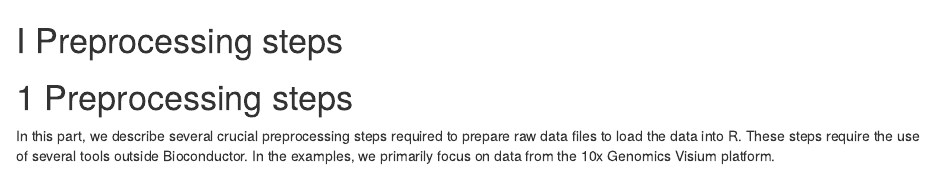
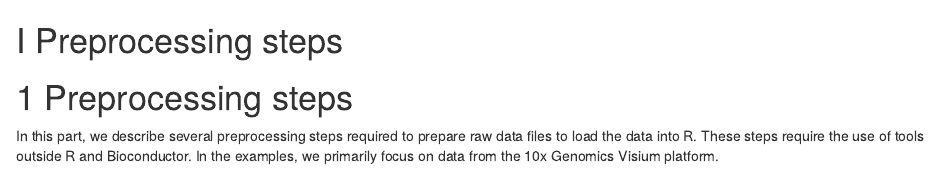
Before and after one commit to markrobinsonuzh/PrinciplesSTA, an R Markdown document (preprocessing_steps.Rmd): the page in a window 1100 px wide, from its top. Rendered offline with R 4.5, knitr and Pandoc, with nearby package versions; drawn as R Markdown's standard HTML page in place of the format the file asks for.

Commit message:
minor edits

````diff
--- a/preprocessing_steps.Rmd
+++ b/preprocessing_steps.Rmd
@@ -2,8 +2,8 @@
 
 # Preprocessing steps
 
-In this part, we describe several crucial preprocessing steps required to prepare raw data files to load the data into R. These steps require the use of several tools outside Bioconductor. In the examples, we primarily focus on data from the 10x Genomics Visium platform.
+In this part, we describe several preprocessing steps required to prepare raw data files to load the data into R. These steps require the use of tools outside R and Bioconductor. In the examples, we primarily focus on data from the 10x Genomics Visium platform.
 
-```{r, echo=FALSE, out.width = "100%", fig.align="center", fig.cap="An overview of the Visium technology by 10x Genomics for generating spatially resolved transcriptomics data. Each Visium slide has four tissue capture areas. Each of these capture areas has about 5000 barcoded spots. The tissue capture areas are delineated by a fiducial frame that is useful for aligning the images and determining the location of the spots in order to map the gene expression data with the imaging data. Source: [`VistoSeg`](http://research.libd.org/VistoSeg/)."}
+```{r, echo=FALSE, out.width="100%", fig.align="center", fig.cap="An overview of the Visium technology by 10x Genomics for generating spatially resolved transcriptomics data. Each Visium slide has four tissue capture areas. Each of these capture areas has around 5000 barcoded spots. The tissue capture areas are delineated by a fiducial frame that is useful for aligning the images and determining the location of the spots in order to map the gene expression data with the imaging data. Source: [`VistoSeg`](http://research.libd.org/VistoSeg/)."}
 knitr::include_graphics("images/visium_spot.png")
 ```
````
